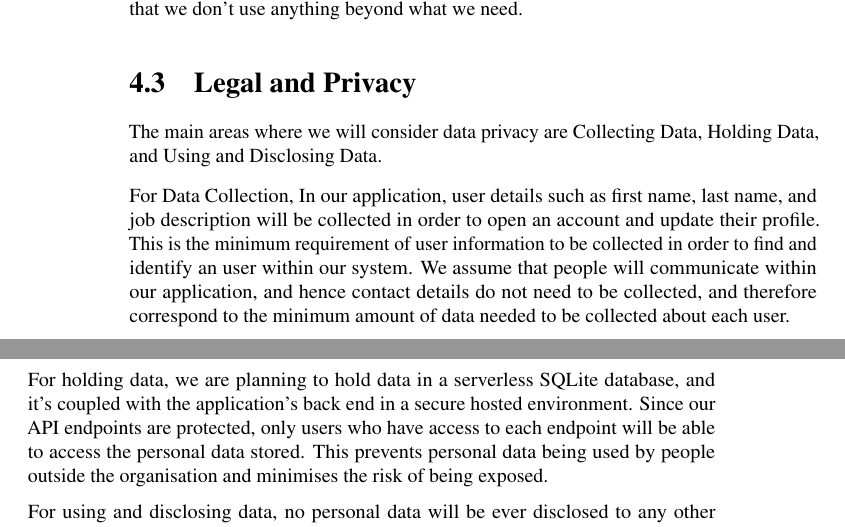
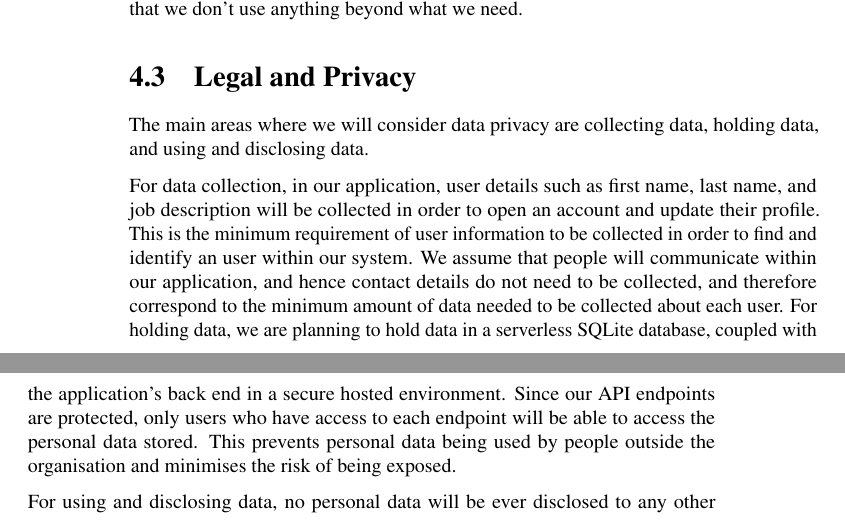
Before and after one commit to tgsmikema/Pets-Management-System, a LaTeX document (proposal/business.tex, which reads proposal/parts/business-case.tex): two parts of pages 12 and 13 of 15, joined at a grey line, cut so that both start at the same text. Compiled offline with pdfLaTeX.

Commit message:
update legal and privacy
written by Mike and Qingyany

```diff
--- a/proposal/parts/business-case.tex
+++ b/proposal/parts/business-case.tex
@@ -47,11 +47,10 @@ In terms of the Raspberry Pi, we have little flexibility in terms of sustainabil
 
 \section{Legal and Privacy}
 
-The main areas where we will consider data privacy are Collecting Data, Holding Data, and Using and Disclosing Data.
+The main areas where we will consider data privacy are collecting data, holding data, and using and disclosing data.
 
-For Data Collection, In our application, user details such as first name, last name, and job description will be collected in order to open an account and update their profile. This is the minimum requirement of user information to be collected in order to find and identify an user within our system. We assume that people will communicate within our application, and hence contact details do not need to be collected, and therefore correspond to the minimum amount of data needed to be collected about each user.
-
-For holding data, we are planning to hold data in a serverless SQLite database, and it's coupled with the application's back end in a secure hosted environment. Since our API endpoints are protected, only users who have access to each endpoint will be able to access the personal data stored. This prevents personal data being used by people outside the organisation and minimises the risk of being exposed.
+For data collection, in our application, user details such as first name, last name, and job description will be collected in order to open an account and update their profile. This is the minimum requirement of user information to be collected in order to find and identify an user within our system. We assume that people will communicate within our application, and hence contact details do not need to be collected, and therefore correspond to the minimum amount of data needed to be collected about each user.
+For holding data, we are planning to hold data in a serverless SQLite database, coupled with the application's back end in a secure hosted environment. Since our API endpoints are protected, only users who have access to each endpoint will be able to access the personal data stored. This prevents personal data being used by people outside the organisation and minimises the risk of being exposed.
 
 For using and disclosing data, no personal data will be ever disclosed to any other parties outside the organisation except for legal reasons. This corresponds to the idea that personal data is only used for the purpose of being collected in the first place, which is used for organisation internal communications purpose only. People who have access to the application will be able to see other user's first and last name, and job descriptions, and send messages to other users. One assumption is that all internal communications are done within our application, and hence that sensitive user data will not be disclosed outside of the organisation.
 
```
